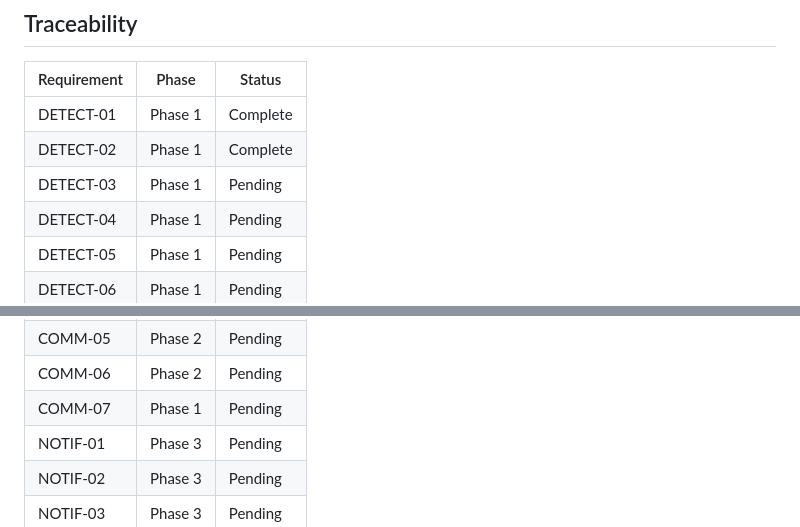
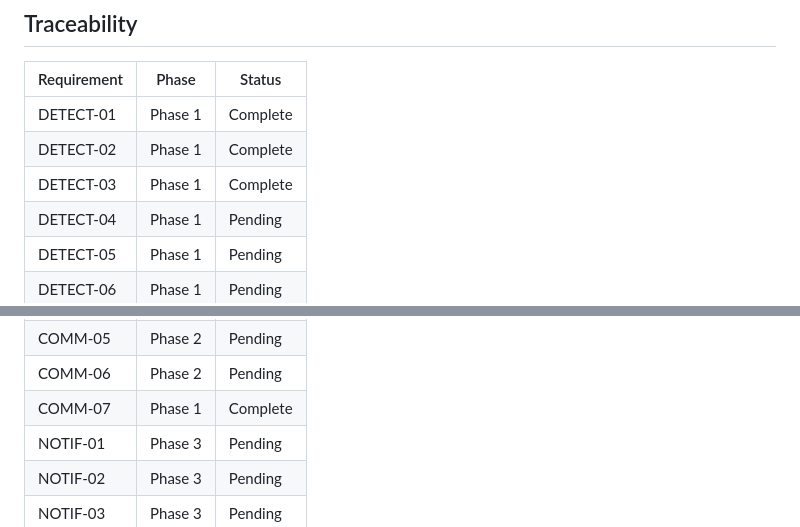
Before and after one commit to bledardo/eldenring-bot, a Markdown page: .planning/REQUIREMENTS.md, 2 parts joined by grey strips. GitHub-like rendering.

```diff
--- a/.planning/REQUIREMENTS.md
+++ b/.planning/REQUIREMENTS.md
@@ -105,7 +105,7 @@ Deferred to future release. Tracked but not in current roadmap.
 |-------------|-------|--------|
 | DETECT-01 | Phase 1 | Complete |
 | DETECT-02 | Phase 1 | Complete |
-| DETECT-03 | Phase 1 | Pending |
+| DETECT-03 | Phase 1 | Complete |
 | DETECT-04 | Phase 1 | Pending |
 | DETECT-05 | Phase 1 | Pending |
 | DETECT-06 | Phase 1 | Pending |
@@ -118,7 +118,7 @@ Deferred to future release. Tracked but not in current roadmap.
 | COMM-04 | Phase 2 | Pending |
 | COMM-05 | Phase 2 | Pending |
 | COMM-06 | Phase 2 | Pending |
-| COMM-07 | Phase 1 | Pending |
+| COMM-07 | Phase 1 | Complete |
 | NOTIF-01 | Phase 3 | Pending |
 | NOTIF-02 | Phase 3 | Pending |
 | NOTIF-03 | Phase 3 | Pending |
```
Also changed, not shown: other parts of .planning/REQUIREMENTS.md (+2 -2 lines), 1 other file.
